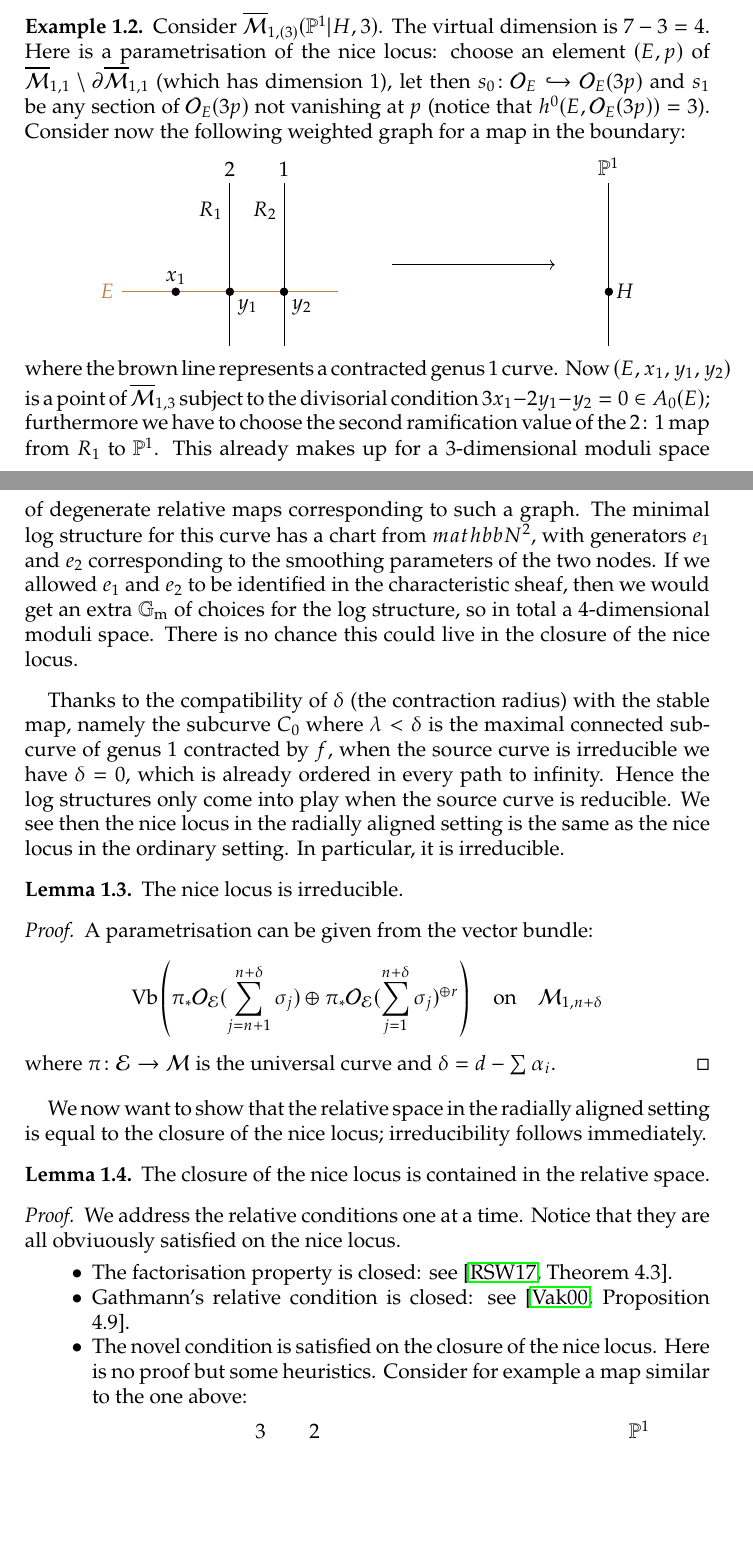
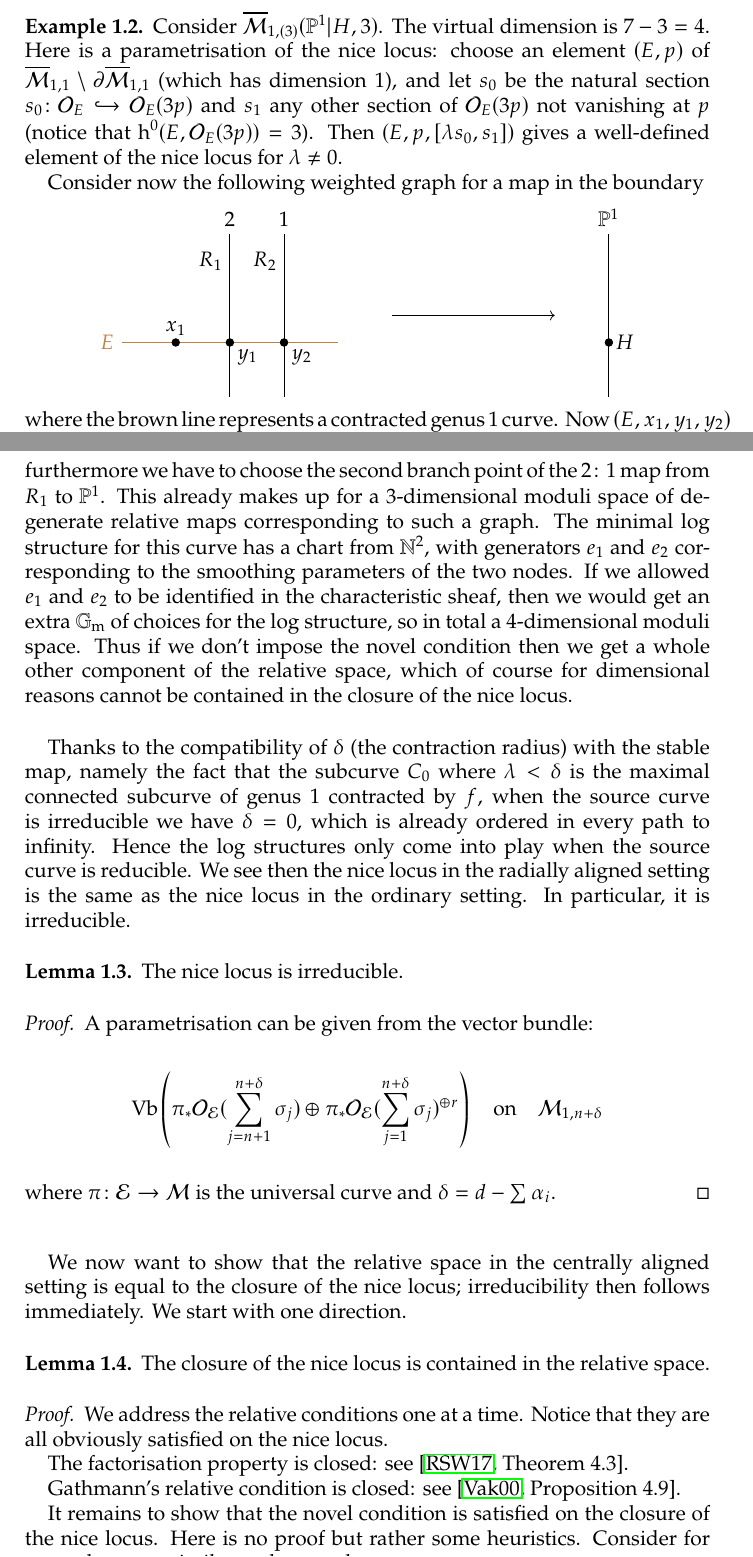
Before and after one commit to navidnabijou/Genus-One-Relative-Radially-Aligned-Maps, a LaTeX paper (genus-one-relative-maps.tex): two parts of pages 2 and 3 of 9, joined at a grey line, cut so that both start at the same text, the shorter picture padded with empty space. Compiled offline with pdfLaTeX.

Commit message:
Some minor changes

```diff
--- a/genus-one-relative-maps.tex
+++ b/genus-one-relative-maps.tex
@@ -210,7 +210,9 @@ together with the following equality of line bundles in $\Pic(Z)$:
 
 Remember that we are trying to impose conditions which determine the closure of the nice locus inside the moduli space of centrally aligned maps. Here is one example where we show by a dimensional computation that the novel condition must be included if we hope to determine the closure of the nice locus.
 \begin{example}
-Consider $\M{1}{(3)}{\PP^1|H}{3}$. The virtual dimension is $7-3=4$. Here is a parametrisation of the nice locus: choose an element $(E,p)$ of $\oM_{1,1}\setminus\partial\oM_{1,1}$ (which has dimension $1$), let then $s_0\colon\OO_E\hookrightarrow\OO_E(3p)$ and $s_1$ be any section of $\OO_E(3p)$ not vanishing at $p$ (notice that $h^0(E,\OO_E(3p))=3$). Consider now the following weighted graph for a map in the boundary:
+Consider $\M{1}{(3)}{\PP^1|H}{3}$. The virtual dimension is $7-3=4$. Here is a parametrisation of the nice locus: choose an element $(E,p)$ of $\oM_{1,1}\setminus\partial\oM_{1,1}$ (which has dimension $1$), and let $s_0$ be the natural section $s_0 \colon\OO_E\hookrightarrow\OO_E(3p)$ and $s_1$ any other section of $\OO_E(3p)$ not vanishing at $p$ (notice that $\h^0(E,\OO_E(3p))=3$). Then $(E,p,[\lambda s_0,s_1])$ gives a well-defined element of the nice locus for $\lambda \neq 0$.
+
+Consider now the following weighted graph for a map in the boundary
 \begin{center}
 \begin{tikzpicture}
 \draw[color=brown] (0,0) node[left]{$E$} -- (4,0);
@@ -224,10 +226,10 @@ Consider $\M{1}{(3)}{\PP^1|H}{3}$. The virtual dimension is $7-3=4$. Here is a p
 \draw[fill=black] (9,0) circle[radius=2pt] node[right]{$H$};
 \end{tikzpicture}
 \end{center}
-where the brown line represents a contracted genus $1$ curve. Now $(E,x_1,y_1,y_2)$ is a point of $\oM_{1,3}$ subject to the divisorial condition $3x_1-2y_1-y_2=0\in A_0(E)$; furthermore we have to choose the second ramification value of the $2\colon 1$ map from $R_1$ to $\PP^1$. This already makes up for a $3$-dimensional moduli space of degenerate relative maps corresponding to such a graph. The minimal log structure for this curve has a chart from $\-mathbb N^2$, with generators $e_1$ and $e_2$ corresponding to the smoothing parameters of the two nodes. If we allowed $e_1$ and $e_2$ to be identified in the characteristic sheaf, then we would get an extra $\Gm$ of choices for the log structure, so in total a $4$-dimensional moduli space. There is no chance this could live in the closure of the nice locus.
+where the brown line represents a contracted genus $1$ curve. Now $(E,x_1,y_1,y_2)$ is a point of $\oM_{1,3}$ subject to the divisorial condition $3x_1-2y_1-y_2=0\in \Achow_0(E)$; furthermore we have to choose the second branch point of the $2\colon 1$ map from $R_1$ to $\PP^1$. This already makes up for a $3$-dimensional moduli space of degenerate relative maps corresponding to such a graph. The minimal log structure for this curve has a chart from $\mathbb N^2$, with generators $e_1$ and $e_2$ corresponding to the smoothing parameters of the two nodes. If we allowed $e_1$ and $e_2$ to be identified in the characteristic sheaf, then we would get an extra $\Gm$ of choices for the log structure, so in total a $4$-dimensional moduli space. Thus if we don't impose the novel condition then we get a whole other component of the relative space, which of course for dimensional reasons cannot be contained in the closure of the nice locus.
 \end{example}
 
-Thanks to the compatibility of $\delta$ (the contraction radius) with the stable map, namely the subcurve $C_0$ where $\lambda<\delta$ is the maximal connected subcurve of genus $1$ contracted by $f$, when the source curve is irreducible we have $\delta=0$, which is already ordered in every path to infinity. Hence the log structures only come into play when the source curve is reducible. We see then the nice locus in the radially aligned setting is the same as the nice locus in the ordinary setting. In particular, it is irreducible.
+Thanks to the compatibility of $\delta$ (the contraction radius) with the stable map, namely the fact that the subcurve $C_0$ where $\lambda<\delta$ is the maximal connected subcurve of genus $1$ contracted by $f$, when the source curve is irreducible we have $\delta=0$, which is already ordered in every path to infinity. Hence the log structures only come into play when the source curve is reducible. We see then the nice locus in the radially aligned setting is the same as the nice locus in the ordinary setting. In particular, it is irreducible.
 
 \begin{lem}
 The nice locus is irreducible.
@@ -238,17 +240,19 @@ A parametrisation can be given from the vector bundle:
 where $\pi\colon\mathcal E\to\mathcal M$ is the universal curve and $\delta=d-\sum\alpha_i$.
 \end{proof}
 
-We now want to show that the relative space in the radially aligned setting is equal to the closure of the nice locus; irreducibility follows immediately.
+We now want to show that the relative space in the centrally aligned setting is equal to the closure of the nice locus; irreducibility then follows immediately. We start with one direction.
 
 \begin{lem}
 The closure of the nice locus is contained in the relative space.
 \end{lem}
 \begin{proof}
-We address the relative conditions one at a time. Notice that they are all obviuously satisfied on the nice locus.
-\begin{itemize}
-\item The factorisation property is closed: see \cite[Theorem 4.3]{RSPW}.
-\item Gathmann's relative condition is closed: see \cite[Proposition 4.9]{Vre}.
-\item The novel condition is satisfied on the closure of the nice locus. Here is no proof but some heuristics. Consider for example a map similar to the one above:
+We address the relative conditions one at a time. Notice that they are all obviously satisfied on the nice locus.
+
+The factorisation property is closed: see \cite[Theorem 4.3]{RSPW}.
+
+Gathmann's relative condition is closed: see \cite[Proposition 4.9]{Vre}.
+
+It remains to show that the novel condition is satisfied on the closure of the nice locus. Here is no proof but rather some heuristics. Consider for example a map similar to the one above
 \begin{center}
 \begin{tikzpicture}
 \draw[color=brown] (0,0) node[left]{$E$} -- (4,0);
```
Also changed, not shown: genus-one-relative-maps.pdf, genus-one-relative-maps.tex (1 more changed lines).
